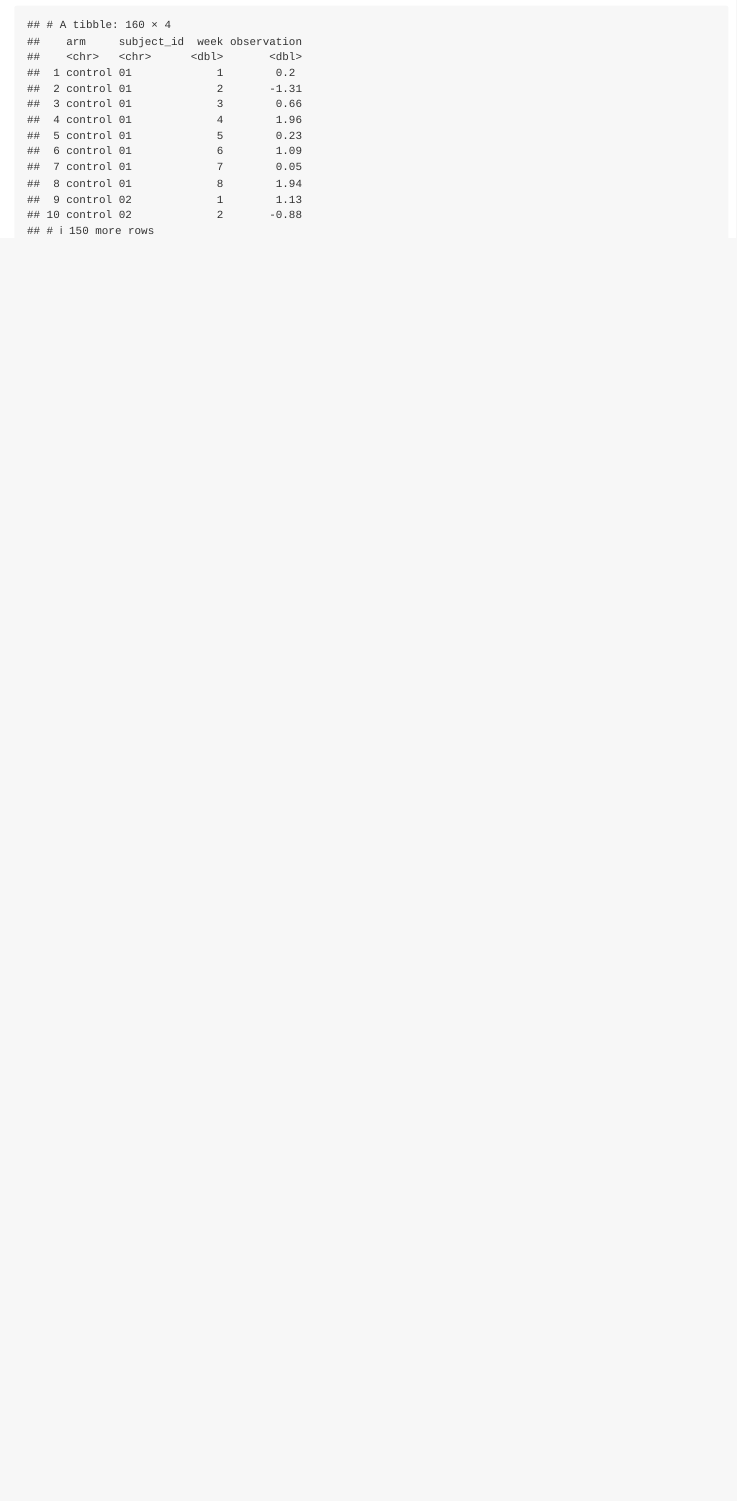
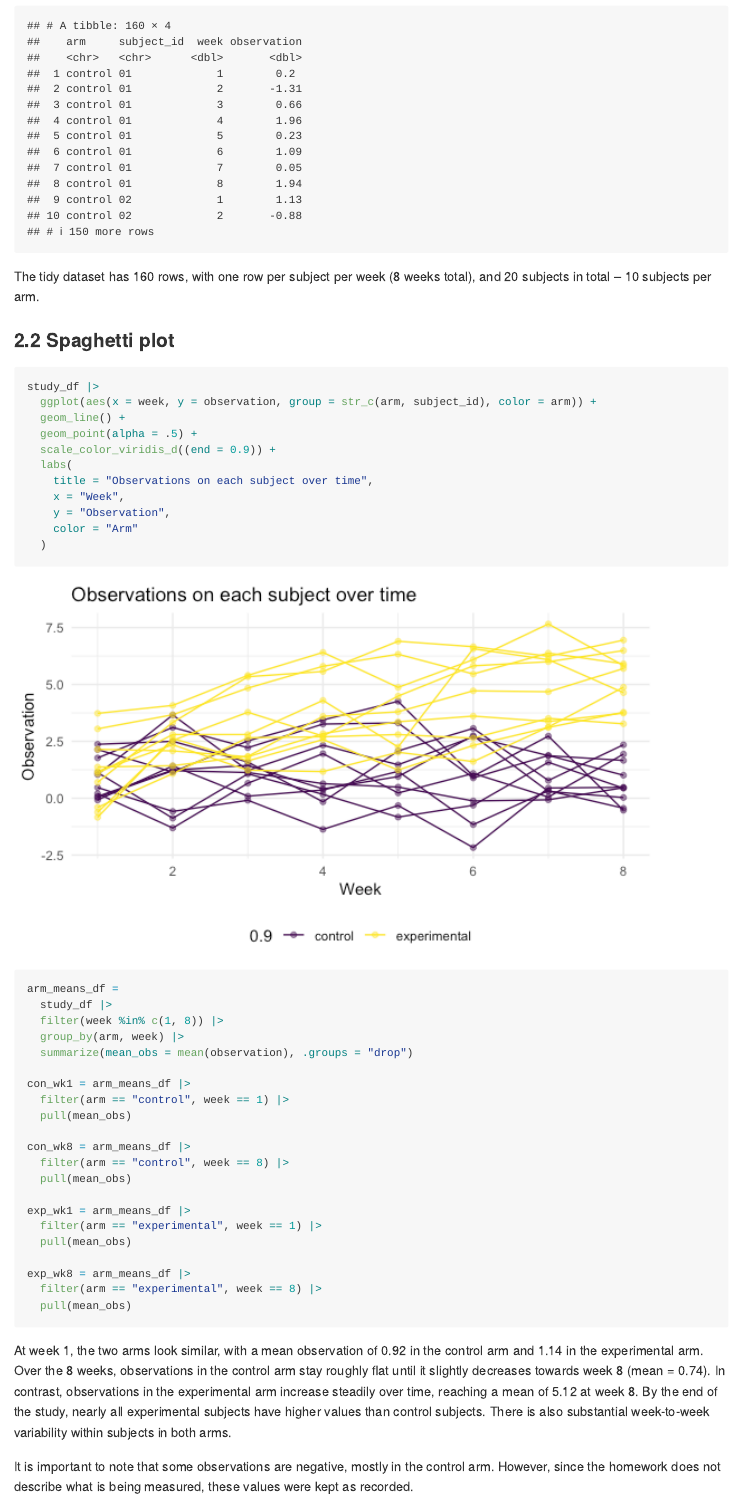
Before and after one commit to adv2123/p8105_hw5_adv2123, an R Markdown document (p8105_hw5_adv2123.Rmd): the page in a window 1100 px wide, from 3310 px down before the commit and from 3330 px down after it, so that both start at the same text. The pictures show the output file p8105_hw5_adv2123.md that the author committed with the source, drawn offline in the style of GitHub.

Commit message:
problem 2: spaghetti plot + description

````diff
--- a/p8105_hw5_adv2123.Rmd
+++ b/p8105_hw5_adv2123.Rmd
@@ -131,3 +131,52 @@ study_df =
 
 study_df
 ```
+
+The tidy dataset has `r nrow(study_df)` rows, with one row per subject per week (8 weeks total), and `r n_distinct(str_c(study_df$arm, study_df$subject_id))` subjects in total -- 10 subjects per arm.
+
+### 2.2 Spaghetti plot
+
+```{r}
+study_df |>
+  ggplot(aes(x = week, y = observation, group = str_c(arm, subject_id), color = arm)) +
+  geom_line() +
+  geom_point(alpha = .5) +
+  scale_color_viridis_d((end = 0.9)) +
+  labs(
+    title = "Observations on each subject over time",
+    x = "Week",
+    y = "Observation",
+    color = "Arm"
+  )
+```
+
+
+```{r}
+arm_means_df =
+  study_df |>
+  filter(week %in% c(1, 8)) |>
+  group_by(arm, week) |>
+  summarize(mean_obs = mean(observation), .groups = "drop")
+
+con_wk1 = arm_means_df |>
+  filter(arm == "control", week == 1) |>
+  pull(mean_obs)
+
+con_wk8 = arm_means_df |>
+  filter(arm == "control", week == 8) |>
+  pull(mean_obs)
+
+exp_wk1 = arm_means_df |>
+  filter(arm == "experimental", week == 1) |>
+  pull(mean_obs)
+
+exp_wk8 = arm_means_df |>
+  filter(arm == "experimental", week == 8) |>
+  pull(mean_obs)
+```
+
+At week 1, the two arms look similar, with a mean observation of
+`r round(con_wk1, 2)` in the control arm and `r round(exp_wk1, 2)` in the
+experimental arm. Over the 8 weeks, observations in the control arm stay roughly flat until it slightly decreases towards week 8 (mean = `r round(con_wk8, 2)`). In contrast, observations in the experimental arm increase steadily over time, reaching a mean of `r round(exp_wk8, 2)` at week 8. By the end of the study, nearly all experimental subjects have higher values than control subjects. There is also substantial week-to-week variability within subjects in both arms.
+
+It is important to note that some observations are negative, mostly in the control arm. However, since the homework does not describe what is being measured, these values were kept as recorded.
````
Also changed, not shown: p8105_hw5_adv2123.md, p8105_hw5_adv2123_files/figure-gfm/unnamed-chunk-4-1.png, p8105_hw5_adv2123_files/figure-gfm/unnamed-chunk-7-1.png (added).
